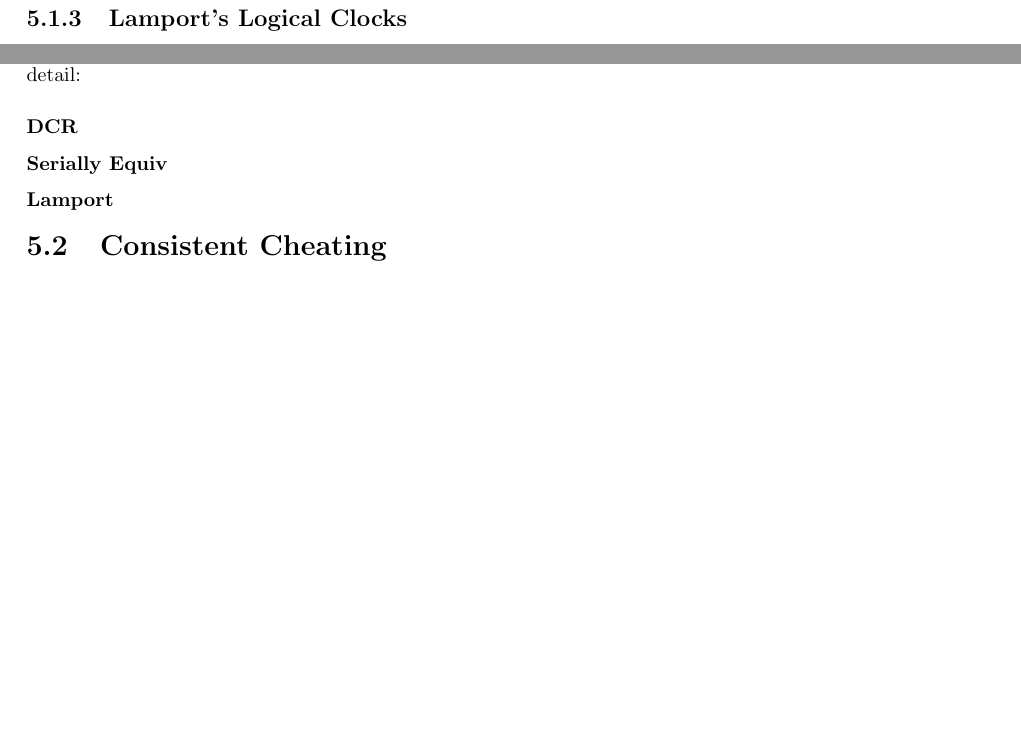
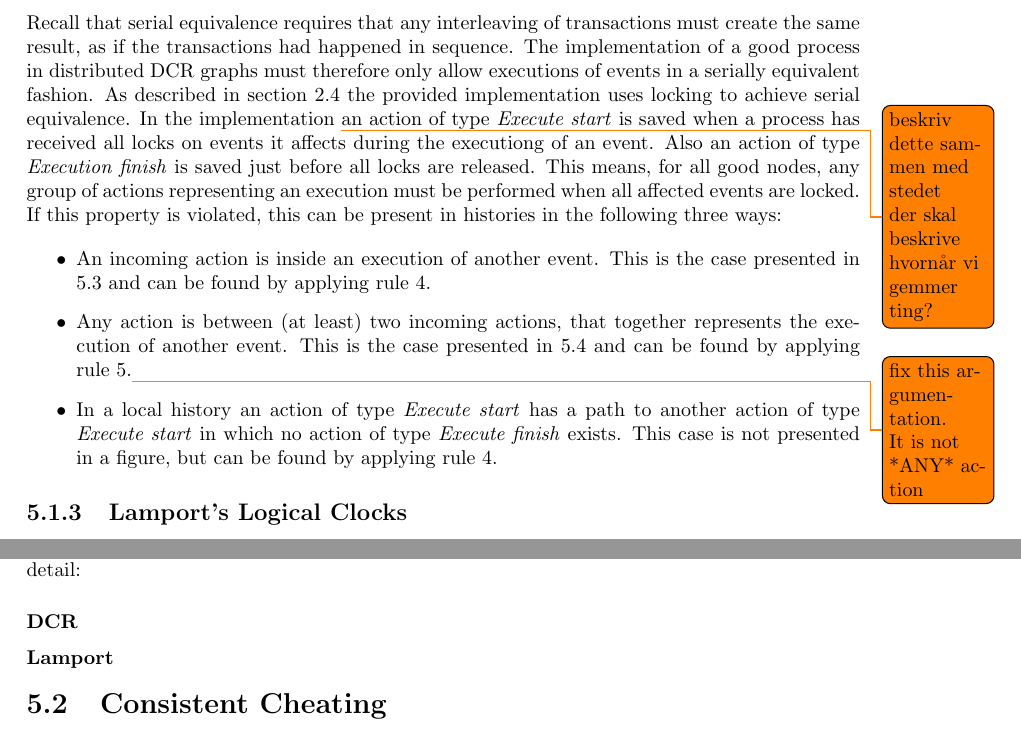
Before and after one commit to mikaellindemann/Distributed-Consensus, a LaTeX document (doc/texv2/DistributedConsensus.tex, which reads doc/texv2/5validation/historyindcr.tex): two parts of pages 33 and 35 of 54, joined at a grey line, cut at the place of the change, the shorter picture padded with empty space. Compiled offline with pdfLaTeX.

Commit message:
Added correctness for serial equivalence

```diff
--- a/doc/texv2/5validation/historyindcr.tex
+++ b/doc/texv2/5validation/historyindcr.tex
@@ -119,6 +119,14 @@
 
 	\noindent The algorithm used to check \autoref{rule:completeexecutions} for incoming relations is also used to check \autoref{rule:non-disruptedexecutions}.
 
+	\newpar Recall that serial equivalence requires that any interleaving of transactions must create the same result, as if the transactions had happened in sequence. The implementation of a good process in distributed DCR graphs must therefore only allow executions of events in a serially equivalent fashion. As described in \autoref{sec:background:implementation} the provided implementation uses locking to achieve serial equivalence. In the implementation \todo{beskriv dette sammen med stedet der skal beskrive hvornår vi gemmer ting?}an action of type \textit{Execute start} is saved when a process has received all locks on events it affects during the executiong of an event. Also an action of type \textit{Execution finish} is saved just before all locks are released. This means, for all good nodes, any group of actions representing an execution must be performed when all affected events are locked. If this property is violated, this can be present in histories in the following three ways:
+
+	\begin{itemize}
+		\item An incoming action is inside an execution of another event. This is the case presented in \ref{fig:validation:only-non-disrupted-executions} and can be found by applying \autoref{rule:non-disruptedexecutions}.
+		\item Any action is between (at least) two incoming actions, that together represents the execution of another event. This is the case presented in \ref{fig:validation:wait-for-complete-execution} and can be found by applying \autoref{rule:wait-for-complete-execution}.\todo{fix this argumentation. It is not *ANY* action}
+		\item In a local history an action of type \textit{Execute start} has a path to another action of type \textit{Execute start} in which no action of type \textit{Execute finish} exists. This case is not presented in a figure, but can be found by applying \autoref{rule:non-disruptedexecutions}.
+	\end{itemize}
+
 	\subsection{Lamport's Logical Clocks}
 	A given history must conform to the rules of Lamport's logical clocks. That includes the following:
 
@@ -180,8 +188,6 @@
 	\newpar Recall that the definition of inconsistent cheating specified that actions could be added, removed or changed and the resulting history must violate at least one of the properties 2, 3 and 4 of valid histories. To argue that every violation of a property is covered, each of them are examined in detail:
 
 	\subsubsection{DCR}
-
-	\subsubsection{Serially Equiv}
 
 	\subsubsection{Lamport}
 
```
